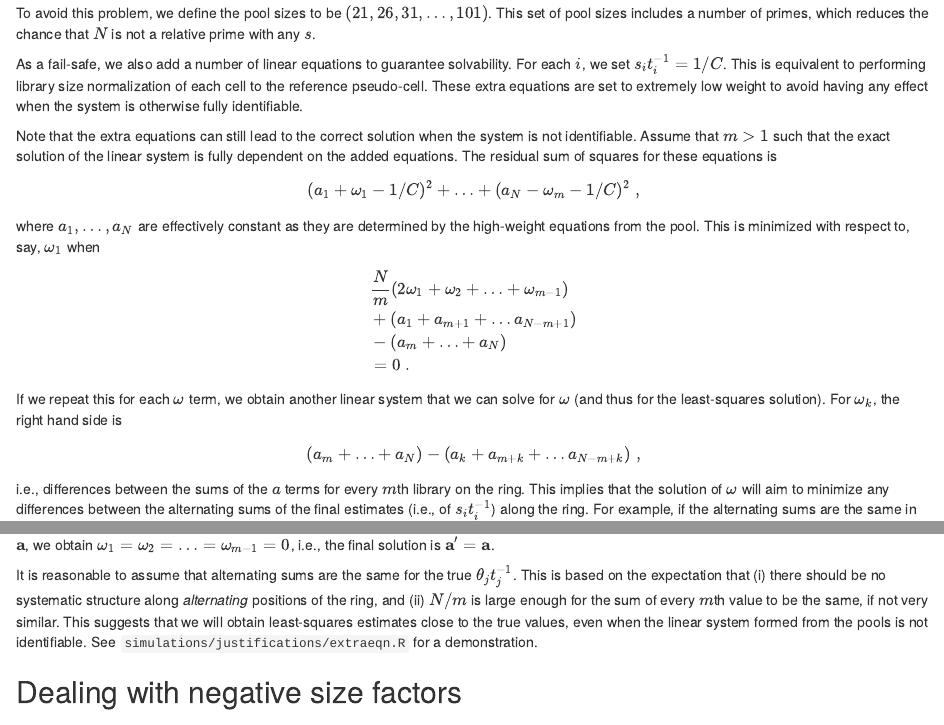
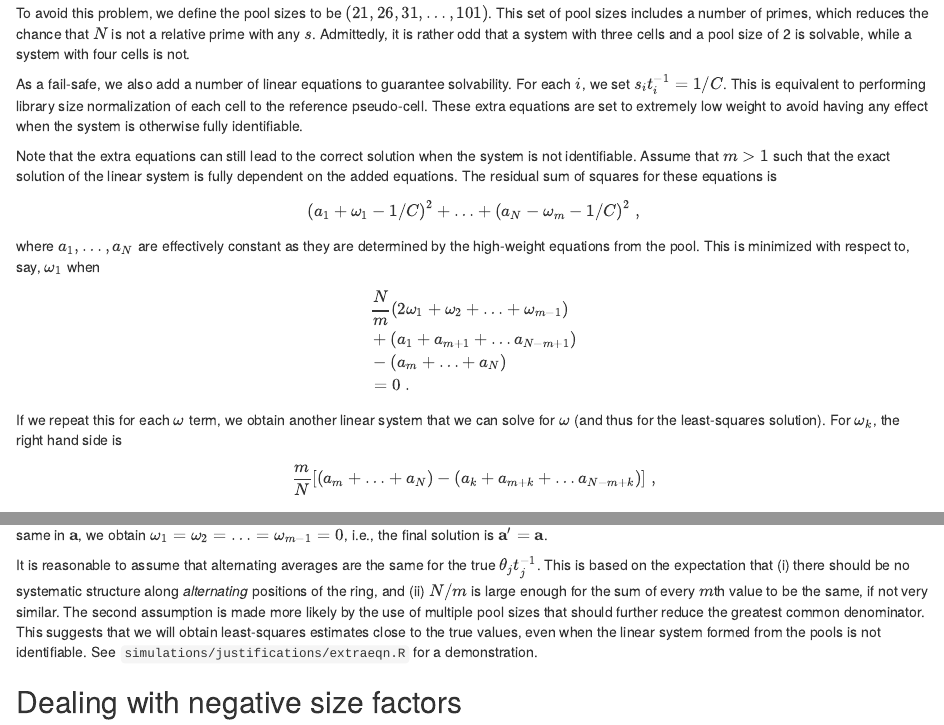
Before and after one commit to MarioniLab/FurtherNorm2018, an R Markdown document (theory/deconvolution.Rmd): the page in a window 1100 px wide, from 4590 px down, and a second part further down, joined at a grey line. Rendered offline with R 4.5, knitr and Pandoc, with nearby package versions; drawn as R Markdown's standard HTML page in place of the format the file asks for; code that draws random numbers runs with fixed seeds of ours.

Commit message:
Minor fixes to identifiability section.

```diff
--- a/theory/deconvolution.Rmd
+++ b/theory/deconvolution.Rmd
@@ -242,6 +242,7 @@ Thus, there is no unique solution.
 
 To avoid this problem, we define the pool sizes to be $(21, 26, 31, \ldots, 101)$.
 This set of pool sizes includes a number of primes, which reduces the chance that $N$ is not a relative prime with any $s$.
+Admittedly, it is rather odd that a system with three cells and a pool size of 2 is solvable, while a system with four cells is not.
 
 As a fail-safe, we also add a number of linear equations to guarantee solvability.
 For each $i$, we set $s_it_i^{-1} = 1/C$.
@@ -272,9 +273,6 @@ If we repeat this for each $\omega$ term, we obtain another linear system that w
 For $\omega_k$, the right hand side is
 
 \[
-(a_m + \ldots + a_N) - (a_k + a_{m+k} + \ldots a_{N - m + k}) \;,
+\frac{m}{N}[ (a_m + \ldots + a_N) - (a_k + a_{m+k} + \ldots a_{N - m + k}) ]\;,
 \]
 
-i.e., differences between the sums of the $a$ terms for every $m$th library on the ring.
-This implies that the solution of $\omega$ will aim to minimize any differences between the alternating sums of the final estimates (i.e., of $s_it_i^{-1}$) along the ring.
-For example, if the alternating sums are the same in $\mathbf{a}$, we obtain $\omega_1=\omega_2=\ldots=\omega_{m-1}=0$, i.e., the final solution is $\mathbf{a}' = \mathbf{a}$.
@@ -281,6 +282,7 @@ For example, if the alternating sums are the same in $\mathbf{a}$, we obtain $\o
 
-It is reasonable to assume that alternating sums are the same for the true $\theta_jt_j^{-1}$.
+It is reasonable to assume that alternating averages are the same for the true $\theta_jt_j^{-1}$.
 This is based on the expectation that (i) there should be no systematic structure along _alternating_ positions of the ring, and (ii) $N/m$ is large enough for the sum of every $m$th value to be the same, if not very similar.
+The second assumption is made more likely by the use of multiple pool sizes that should further reduce the greatest common denominator.
 This suggests that we will obtain least-squares estimates close to the true values, even when the linear system formed from the pools is not identifiable.
 See `simulations/justifications/extraeqn.R` for a demonstration.
 
```
Also changed, not shown: theory/deconvolution.Rmd (3 more changed lines).
